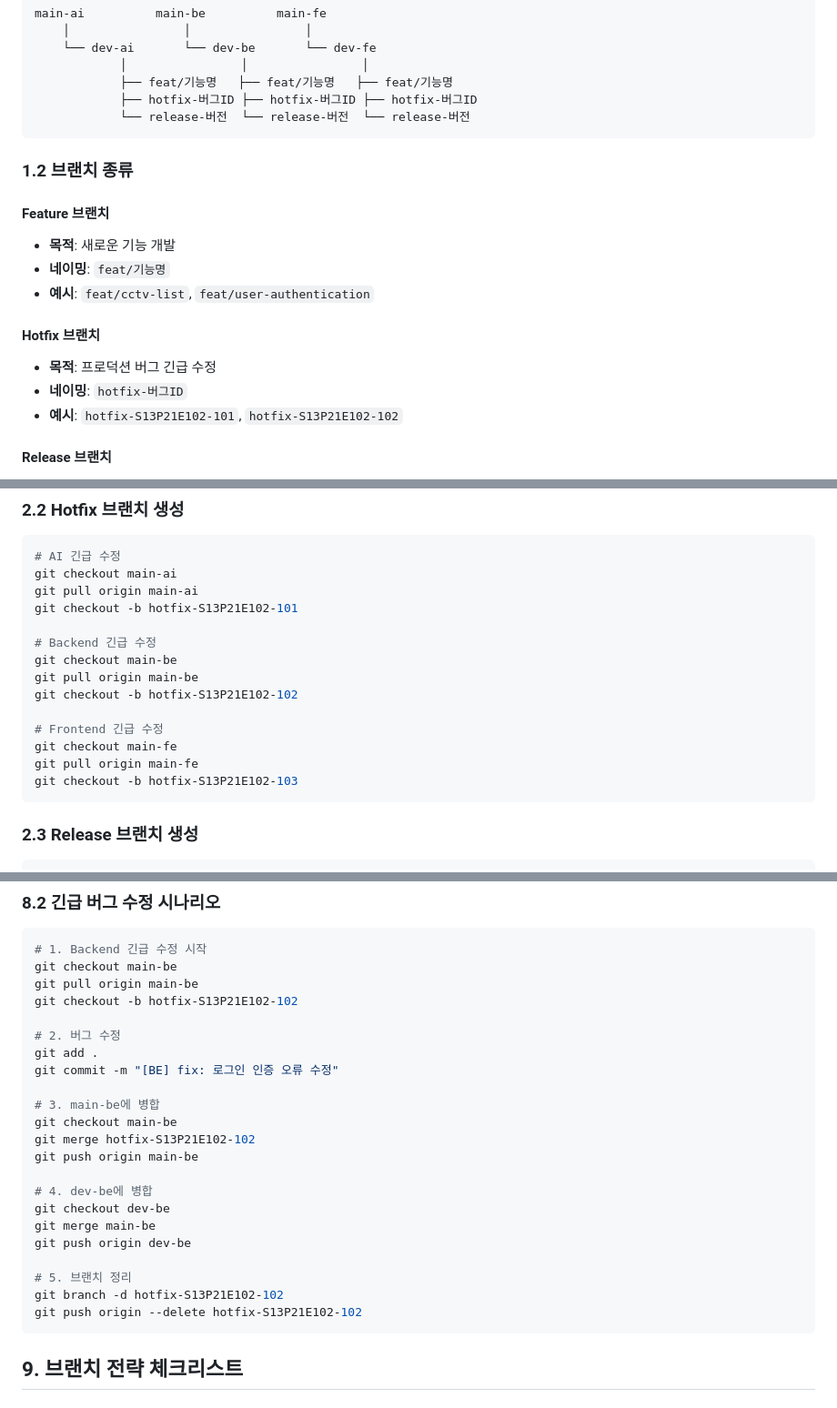
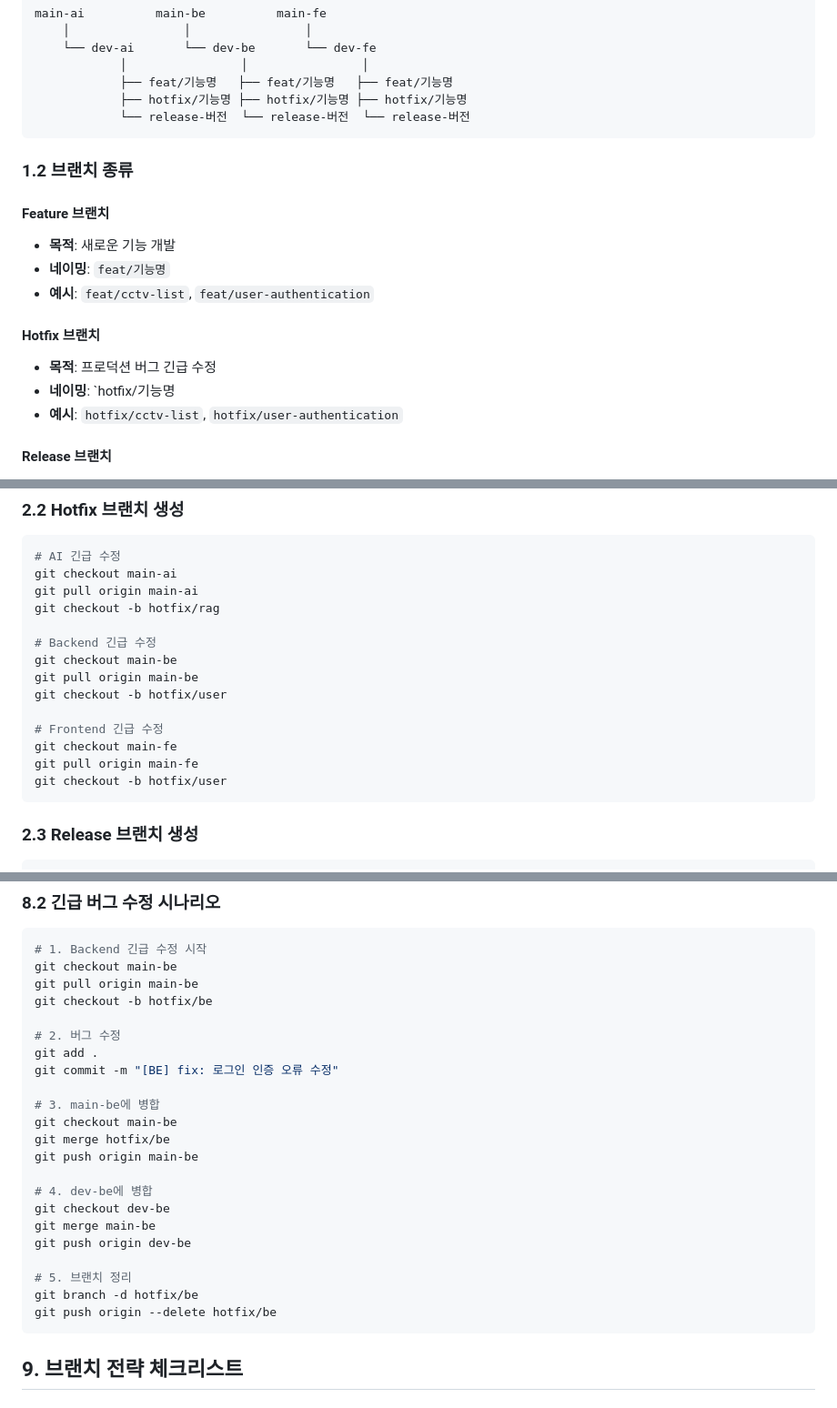
Before and after one commit to m0304s/Watch-Out, a Markdown page: SubPJT_I/브랜치전략.md, 3 parts joined by grey strips. Shown at 91% size. Drawn GitHub-style.

````diff
--- a/SubPJT_I/브랜치전략.md
+++ b/SubPJT_I/브랜치전략.md
@@ -16,7 +16,7 @@ main-ai          main-be          main-fe
     └── dev-ai       └── dev-be       └── dev-fe
             │                │                │
             ├── feat/기능명   ├── feat/기능명   ├── feat/기능명
-            ├── hotfix-버그ID ├── hotfix-버그ID ├── hotfix-버그ID
+            ├── hotfix/기능명 ├── hotfix/기능명 ├── hotfix/기능명
             └── release-버전  └── release-버전  └── release-버전
 ```
 
@@ -29,8 +29,8 @@ main-ai          main-be          main-fe
 
 #### Hotfix 브랜치
 - **목적**: 프로덕션 버그 긴급 수정
-- **네이밍**: `hotfix-버그ID`
-- **예시**: `hotfix-S13P21E102-101`, `hotfix-S13P21E102-102`
+- **네이밍**: `hotfix/기능명
+- **예시**: `hotfix/cctv-list`, `hotfix/user-authentication`
 
 #### Release 브랜치
 - **목적**: 배포 준비 및 테스트
@@ -62,17 +62,17 @@ git checkout -b feat/cctv-list
 # AI 긴급 수정
 git checkout main-ai
 git pull origin main-ai
-git checkout -b hotfix-S13P21E102-101
+git checkout -b hotfix/rag
 
 # Backend 긴급 수정
 git checkout main-be
 git pull origin main-be
-git checkout -b hotfix-S13P21E102-102
+git checkout -b hotfix/user
 
 # Frontend 긴급 수정
 git checkout main-fe
 git pull origin main-fe
-git checkout -b hotfix-S13P21E102-103
+git checkout -b hotfix/user
 ```
 
 ### 2.3 Release 브랜치 생성
@@ -244,7 +244,7 @@ git push origin --delete feat/cctv-list
 # 1. Backend 긴급 수정 시작
 git checkout main-be
 git pull origin main-be
-git checkout -b hotfix-S13P21E102-102
+git checkout -b hotfix/be
 
 # 2. 버그 수정
 git add .
@@ -252,7 +252,7 @@ git commit -m "[BE] fix: 로그인 인증 오류 수정"
 
 # 3. main-be에 병합
 git checkout main-be
-git merge hotfix-S13P21E102-102
+git merge hotfix/be
 git push origin main-be
 
 # 4. dev-be에 병합
@@ -261,8 +261,8 @@ git merge main-be
 git push origin dev-be
 
 # 5. 브랜치 정리
-git branch -d hotfix-S13P21E102-102
-git push origin --delete hotfix-S13P21E102-102
+git branch -d hotfix/be
+git push origin --delete hotfix/be
 ```
 
 ## 9. 브랜치 전략 체크리스트
````
Also changed, not shown: other parts of SubPJT_I/브랜치전략.md (+3 -3 lines), SubPJT_I/커밋메시지전략.md (+6 -13 lines), SubPJT_I/코드컨벤션.md (+2 -33 lines).
